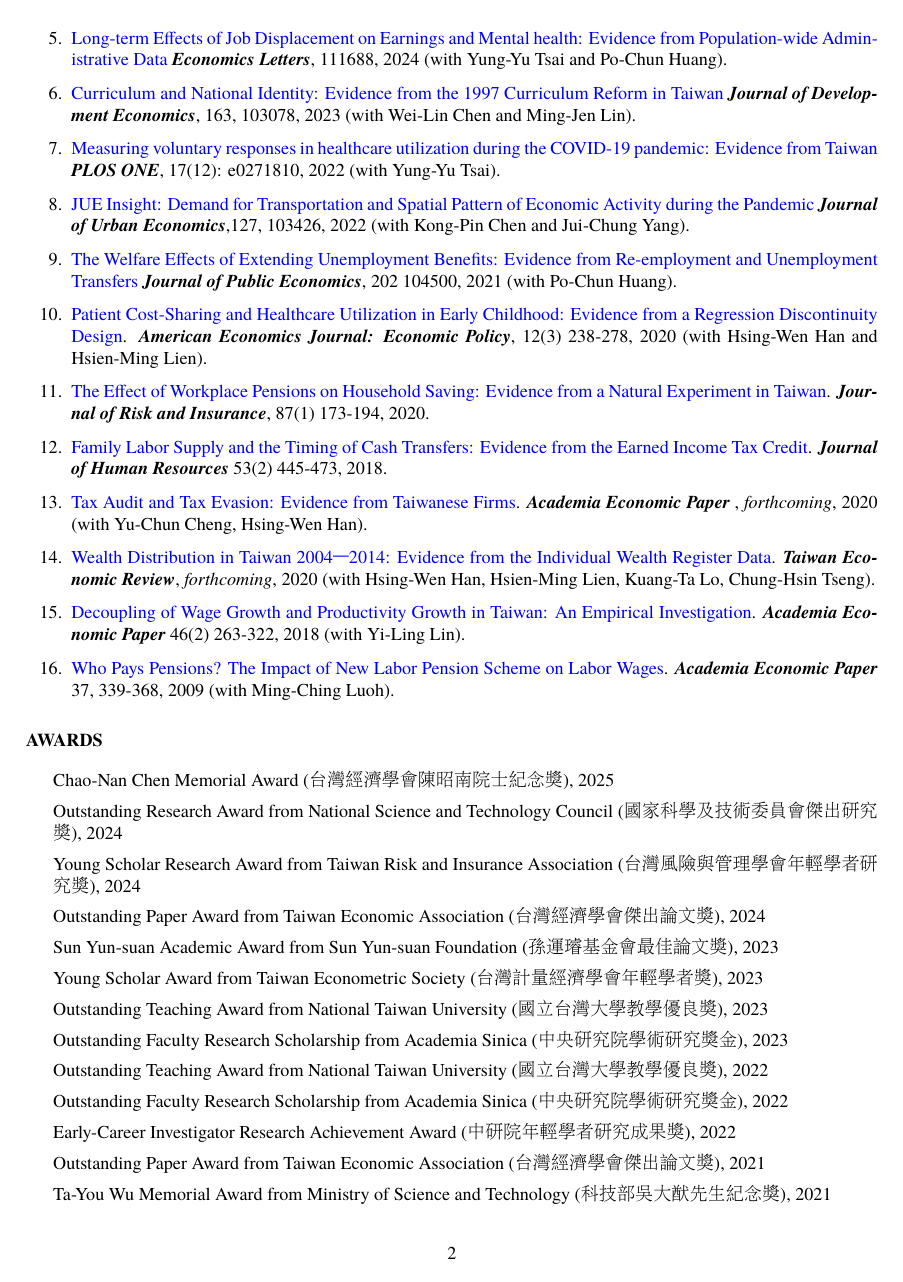
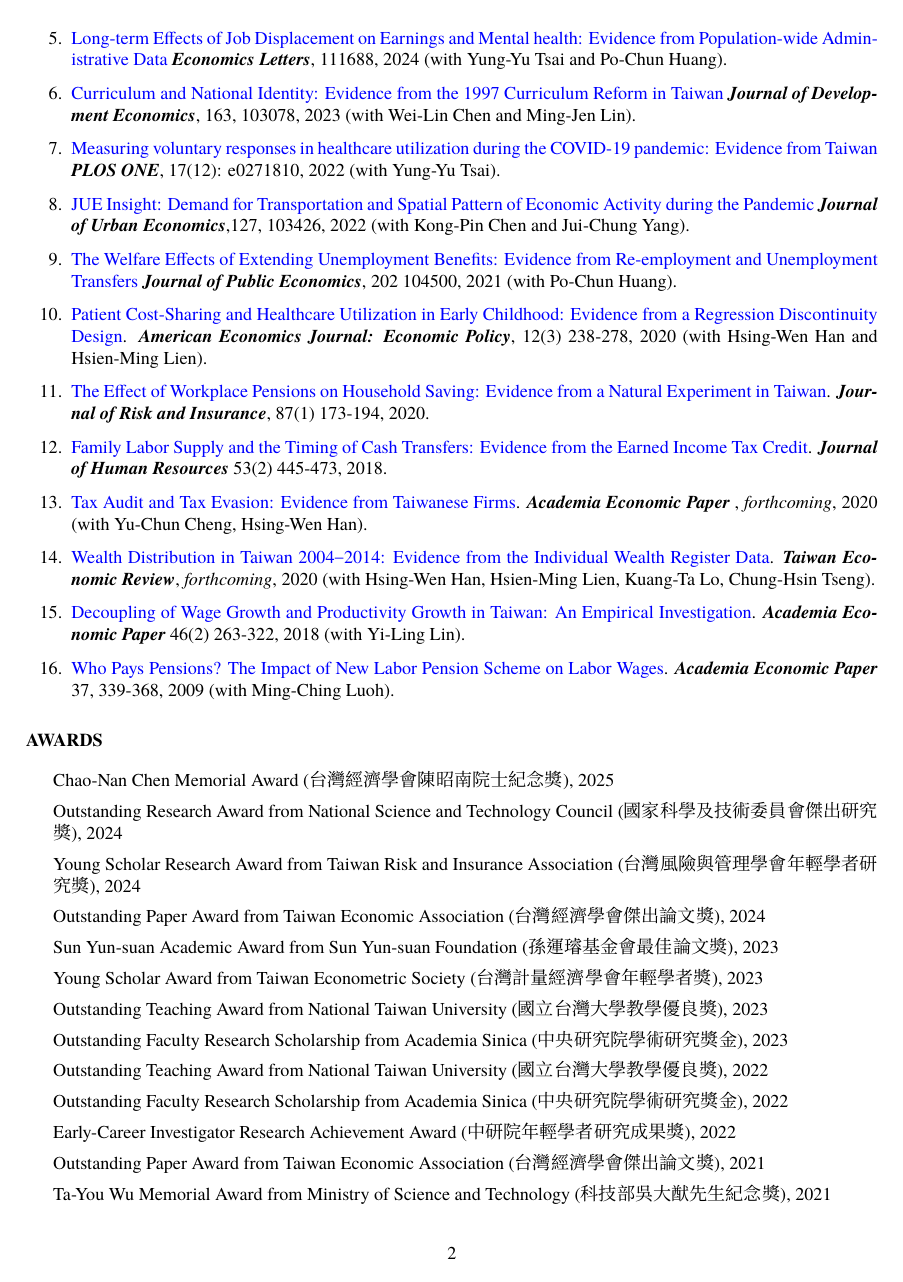
Before and after one commit to ttyangsinica/CV, a LaTeX CV (CV.tex): page 2 of 4. Compiled offline with XeLaTeX; a missing font is replaced by an installed copy or a similar font.

Commit message:
Noto Serif CJK TC Light weight: full TC coverage + thinner strokes

```diff
--- a/CV.tex
+++ b/CV.tex
@@ -29,15 +29,16 @@
   \newCJKfontfamily\heiti{Microsoft JhengHei}
 }{%
   \setmainfont{TeX Gyre Termes}  % Times New Roman substitute on Linux/Overleaf
-  % Prefer thin AR PL UMing (closest to PMingLiU); fallback to FandolSong
-  \IfFontExistsTF{AR PL UMing TC}{%
-    \setCJKmainfont{AR PL UMing TC}%
-  }{\IfFontExistsTF{AR PL UMing TW}{%
-    \setCJKmainfont{AR PL UMing TW}%
-  }{%
-    \setCJKmainfont{FandolSong}%
-  }}
-  \newCJKfontfamily\heiti{FandolHei}
+  % Noto Serif CJK TC: full Traditional Chinese coverage.
+  % Request Light weight to reduce visual heaviness vs PMingLiU.
+  % If Light is unavailable, fontconfig falls back to Regular automatically.
+  \setCJKmainfont[
+    UprightFont    = * Light,
+    BoldFont       = * Regular,
+    AutoFakeBold   = false,
+    AutoFakeSlant  = false,
+  ]{Noto Serif CJK TC}
+  \newCJKfontfamily\heiti{Noto Sans CJK TC}
 }
 %\setCJKmainfont{新細明體} %設定中文為系統上的字型,而英文不去更動,使用原TeX字型
 %\usepackage[MnSymbol]{mathspec}
```
Also changed, not shown: .github/workflows/publish-pdf.yml (+2 -3 lines).
